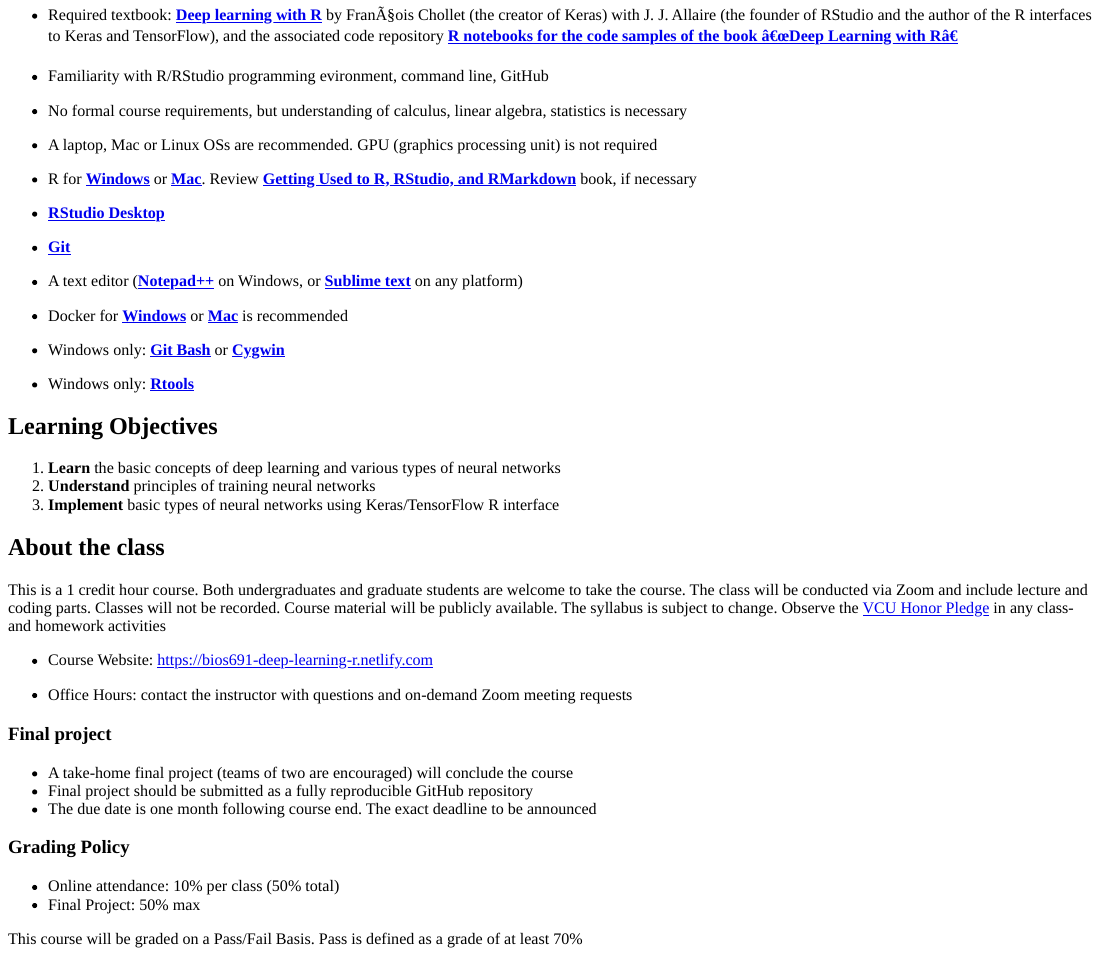
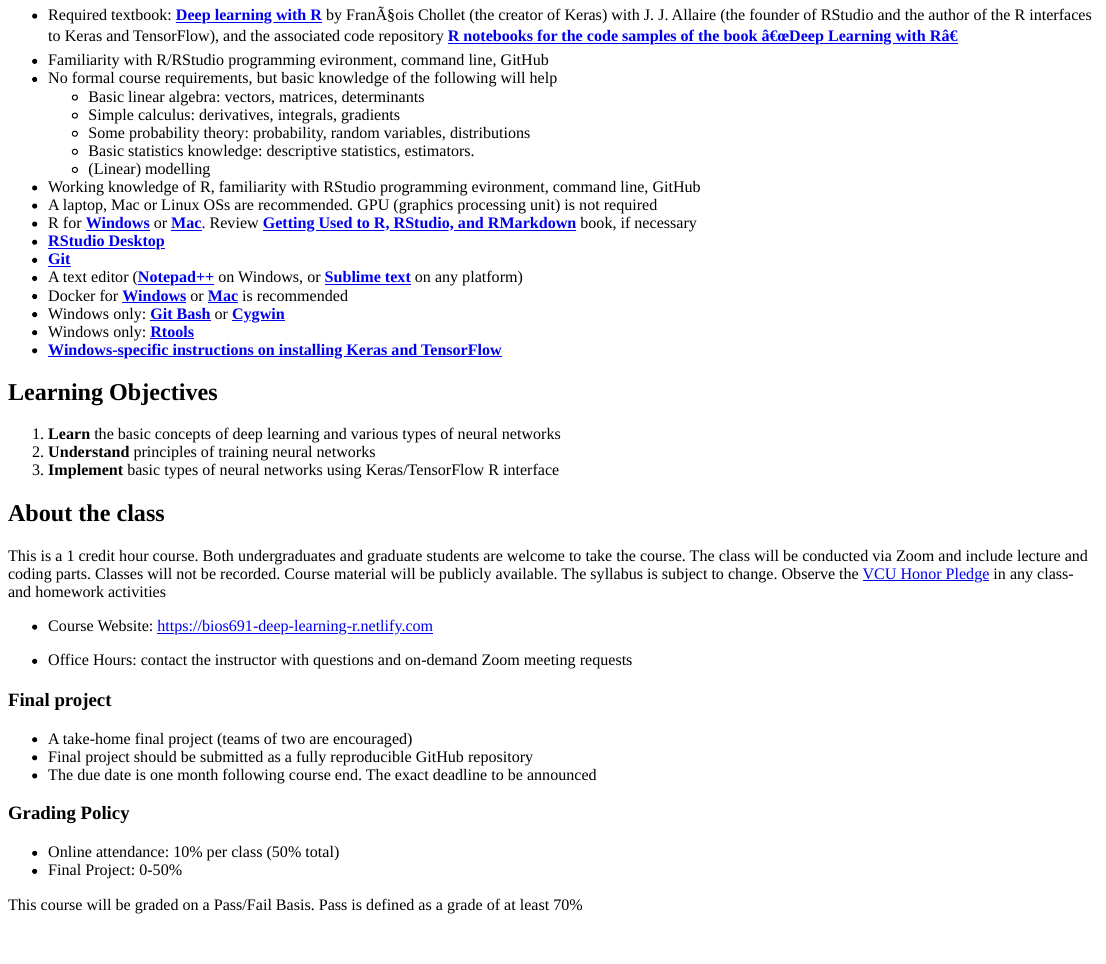
Before and after one commit to mdozmorov/BIOS691_deep_learning_R, an R Markdown document (content/syllabus/index.Rmd): the page in a window 1100 px wide, from 510 px down. The pictures show the output file content/syllabus/index.html that the author committed with the source, opened offline.

Commit message:
Add requirements instructions

```diff
--- a/content/syllabus/index.Rmd
+++ b/content/syllabus/index.Rmd
@@ -20,8 +20,13 @@
 
 - Required textbook: [**Deep learning with R**](https://www.manning.com/books/deep-learning-with-r) by François Chollet (the creator of Keras) with J. J. Allaire (the founder of RStudio and the author of the R interfaces to Keras and TensorFlow), and the associated code repository [**R notebooks for the code samples of the book "Deep Learning with R"**](https://github.com/jjallaire/deep-learning-with-r-notebooks)
 - Familiarity with R/RStudio programming evironment, command line, GitHub
-- No formal course requirements, but understanding of calculus, linear algebra, statistics is necessary
-
+- No formal course requirements, but basic knowledge of the following will help
+    - Basic linear algebra: vectors, matrices, determinants
+    - Simple calculus: derivatives, integrals, gradients
+    - Some probability theory: probability, random variables, distributions
+    - Basic statistics knowledge: descriptive statistics, estimators.
+    - (Linear) modelling
+- Working knowledge of R, familiarity with RStudio programming evironment, command line, GitHub
 - A laptop, Mac or Linux OSs are recommended. GPU (graphics processing unit) is not required
 - R for [**Windows**](http://cran.r-project.org/bin/windows/base/) or [**Mac**](http://cran.r-project.org/bin/macosx/). Review [**Getting Used to R, RStudio, and RMarkdown**](https://ismayc.github.io/rbasics-book/) book, if necessary
 - [**RStudio Desktop**](https://www.rstudio.com/products/rstudio/download/)
@@ -30,6 +35,7 @@
 - Docker for [**Windows**](https://hub.docker.com/editions/community/docker-ce-desktop-windows/) or [**Mac**](https://hub.docker.com/editions/community/docker-ce-desktop-mac/) is recommended
 - Windows only: [**Git Bash**](https://git-for-windows.github.io/) or [**Cygwin**](http://www.cygwin.com/)
 - Windows only: [**Rtools**](https://cran.r-project.org/bin/windows/Rtools/)
+- [**Windows-specific instructions on installing Keras and TensorFlow**](tensorflow.html)
 
 ## Learning Objectives
 
@@ -47,14 +53,14 @@
 
 ### Final project
 
-- A take-home final project (teams of two are encouraged) will conclude the course
+- A take-home final project (teams of two are encouraged)
 - Final project should be submitted as a fully reproducible GitHub repository
 - The due date is one month following course end. The exact deadline to be announced
 
 ### Grading Policy
 
 - Online attendance: 10% per class (50% total)
-- Final Project: 50% max
+- Final Project: 0-50%
 
 This course will be graded on a Pass/Fail Basis. Pass is defined as a grade of at least 70%
 
```
Also changed, not shown: content/syllabus/index.html.
